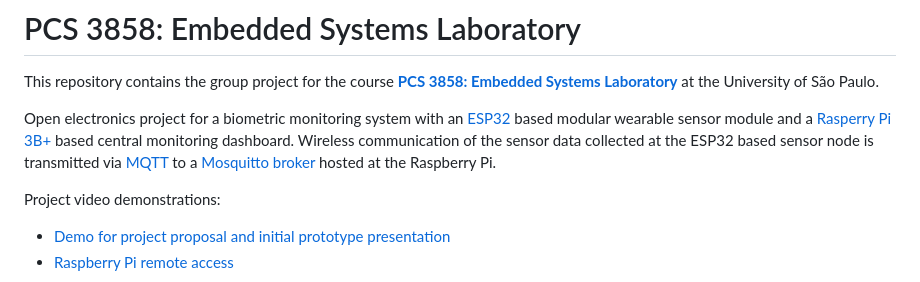
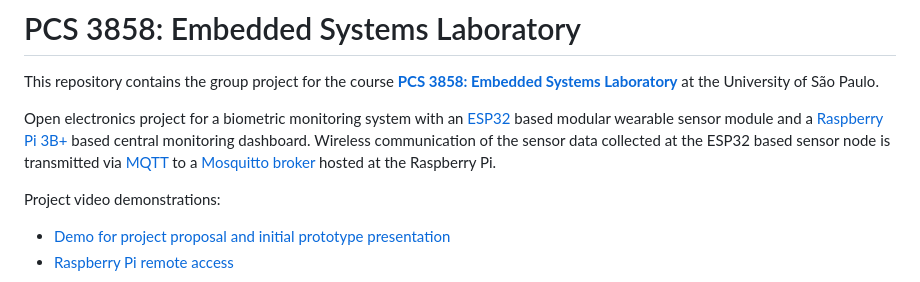
Before and after one commit to ArkhamKnightGPC/PCS3858-EmbeddedSystemsLab, a Markdown page: README.md, the part around the change. GitHub-like rendering.

Commit message:
Fix typo in Raspberry Pi link in README.md

```diff
--- a/README.md
+++ b/README.md
@@ -2,7 +2,7 @@
 
 This repository contains the group project for the course [**PCS 3858: Embedded Systems Laboratory**](https://uspdigital.usp.br/jupiterweb/obterDisciplina?sgldis=PCS3858&verdis=1) at the University of São Paulo.
 
-Open electronics project for a biometric monitoring system with an [ESP32](https://en.wikipedia.org/wiki/ESP32) based modular wearable sensor module and a [Rasperry Pi 3B+](https://www.raspberrypi.com/products/raspberry-pi-3-model-b-plus/) based central monitoring dashboard. Wireless communication of the sensor data collected at the ESP32 based sensor node is transmitted via [MQTT](https://mqtt.org/) to a [Mosquitto broker](https://mosquitto.org/) hosted at the Raspberry Pi.
+Open electronics project for a biometric monitoring system with an [ESP32](https://en.wikipedia.org/wiki/ESP32) based modular wearable sensor module and a [Raspberry Pi 3B+](https://www.raspberrypi.com/products/raspberry-pi-3-model-b-plus/) based central monitoring dashboard. Wireless communication of the sensor data collected at the ESP32 based sensor node is transmitted via [MQTT](https://mqtt.org/) to a [Mosquitto broker](https://mosquitto.org/) hosted at the Raspberry Pi.
 
 Project video demonstrations:
 - [Demo for project proposal and initial prototype presentation](https://youtube.com/shorts/uNojzv1VTRo)
```
